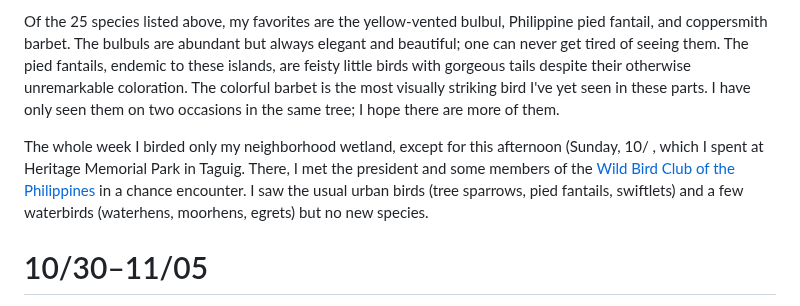
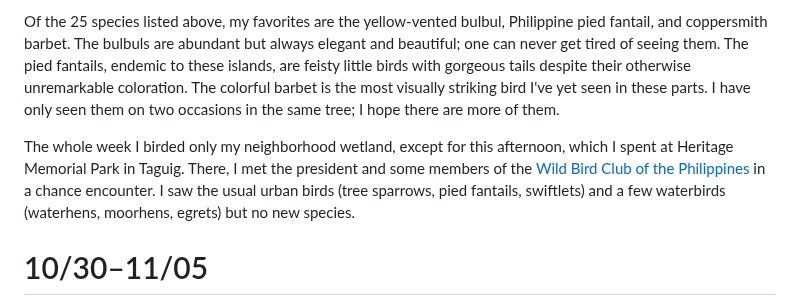
Before and after one commit to jcerdenia/j.cerdenia.com, a Markdown page: content/birding-ph-2023.md, the part around the change. Rendered like a GitHub page.

Commit message:
fix(content): fix typo

```diff
--- a/content/birding-ph-2023.md
+++ b/content/birding-ph-2023.md
@@ -16,7 +16,7 @@ It seems the experience I gained from all the birding I did in America paid off.
 
 Of the 25 species listed above, my favorites are the yellow-vented bulbul, Philippine pied fantail, and coppersmith barbet. The bulbuls are abundant but always elegant and beautiful; one can never get tired of seeing them. The pied fantails, endemic to these islands, are feisty little birds with gorgeous tails despite their otherwise unremarkable coloration. The colorful barbet is the most visually striking bird I've yet seen in these parts. I have only seen them on two occasions in the same tree; I hope there are more of them.
 
-The whole week I birded only my neighborhood wetland, except for this afternoon (Sunday, 10/ , which I spent at Heritage Memorial Park in Taguig. There, I met the president and some members of the [Wild Bird Club of the Philippines](https://birdwatch.ph) in a chance encounter. I saw the usual urban birds (tree sparrows, pied fantails, swiftlets) and a few waterbirds (waterhens, moorhens, egrets) but no new species.
+The whole week I birded only my neighborhood wetland, except for this afternoon, which I spent at Heritage Memorial Park in Taguig. There, I met the president and some members of the [Wild Bird Club of the Philippines](https://birdwatch.ph) in a chance encounter. I saw the usual urban birds (tree sparrows, pied fantails, swiftlets) and a few waterbirds (waterhens, moorhens, egrets) but no new species.
 
 # 10/30–11/05
 
```
